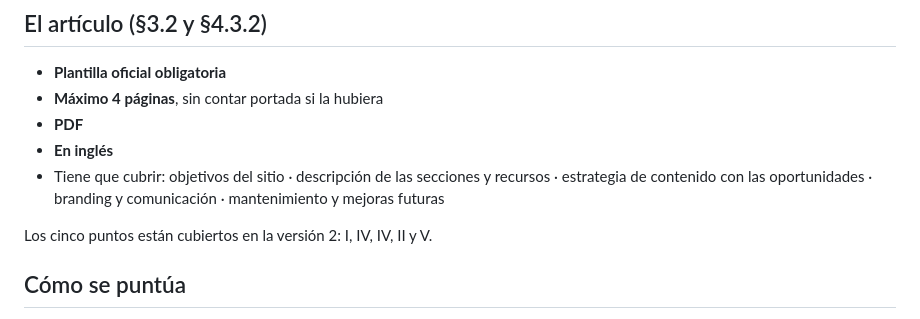
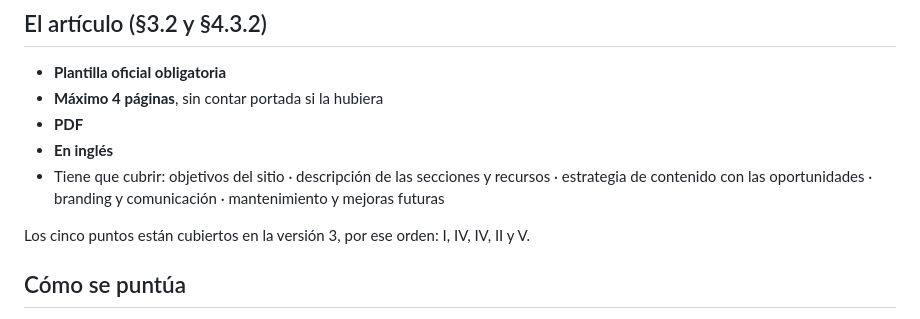
Before and after one commit to ramaieeeyt/ramaieeeyt.github.io, a Markdown page: CONTEST-ENTREGA.md, the part around the change. Drawn GitHub-style.

Commit message:
La entrega apuntaba a la version 2, que ya no existe

```diff
--- a/CONTEST-ENTREGA.md
+++ b/CONTEST-ENTREGA.md
@@ -50,7 +50,7 @@ y de OU Analytics. Las bases dicen (§10) que **puedes mandarlos a
   · estrategia de contenido con las oportunidades · branding y comunicación ·
   mantenimiento y mejoras futuras
 
-Los cinco puntos están cubiertos en la versión 2: I, IV, IV, II y V.
+Los cinco puntos están cubiertos en la versión 3, por ese orden: I, IV, IV, II y V.
 
 ## Cómo se puntúa
 
```
